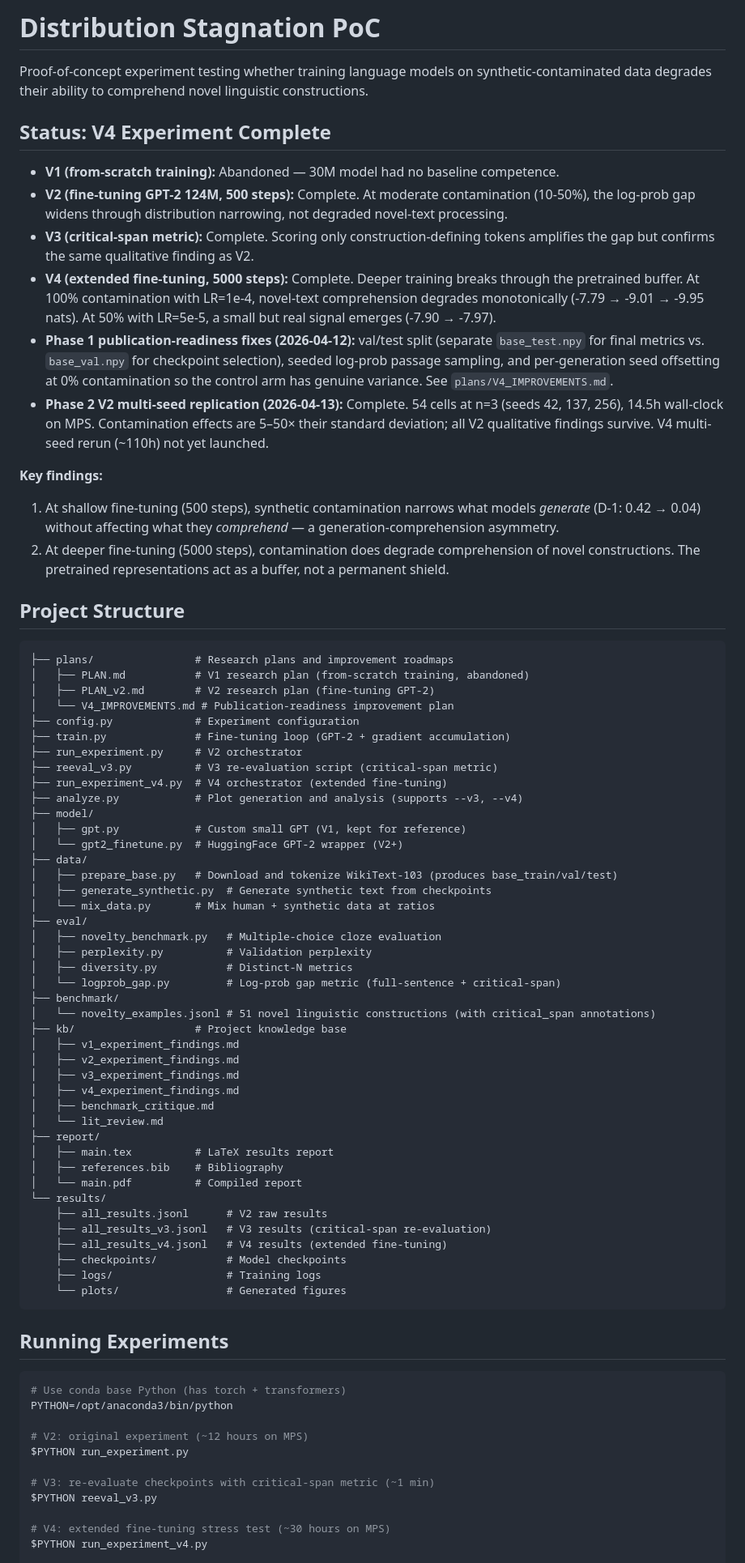
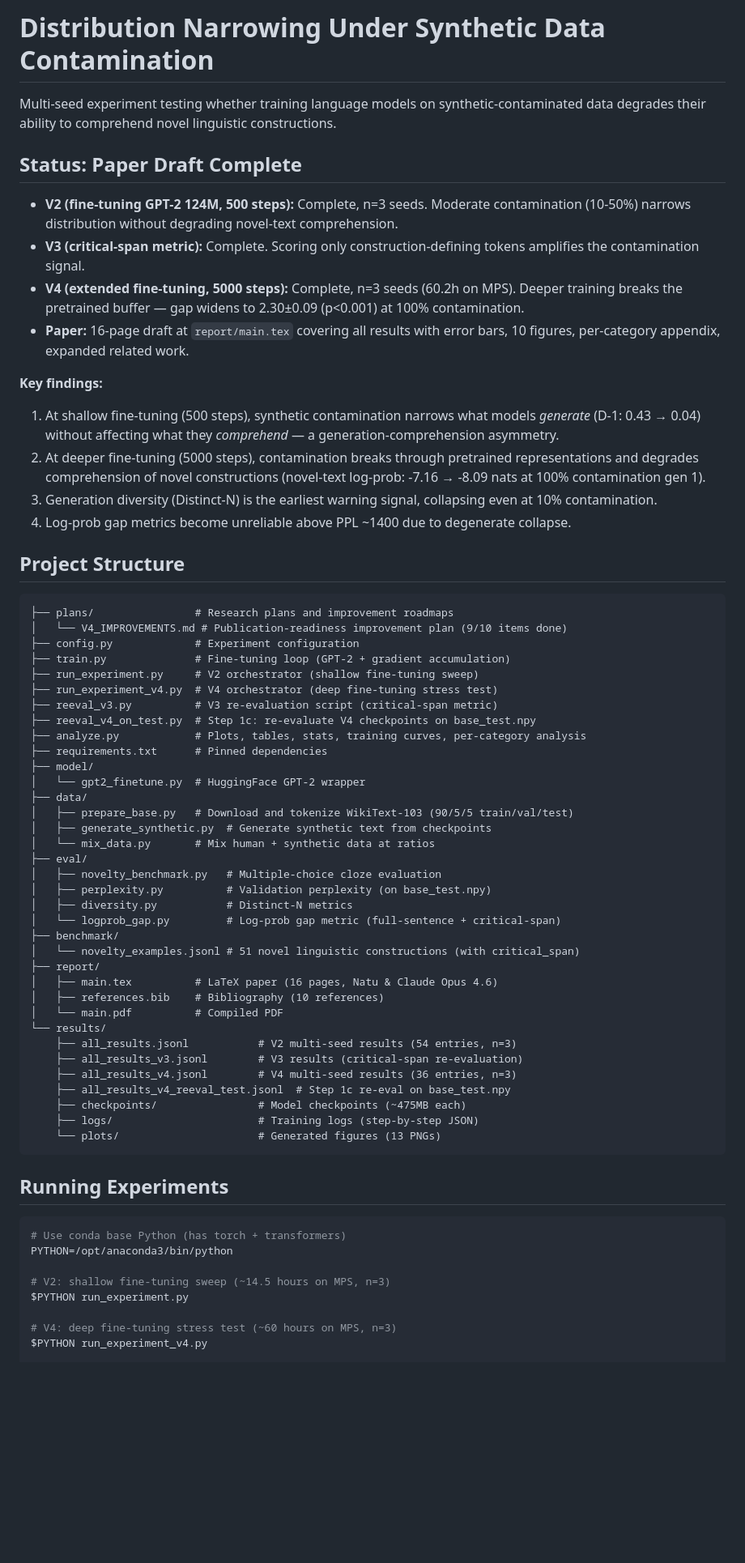
Before and after one commit to anatu/linguistic-degradation, a Markdown page: README.md, the part around one of its changes. Shown at 81% size. Drawn GitHub-style; blank space fills up the shorter version.

Commit message:
Update README to reflect V4 multi-seed completion and paper draft
Co-Authored-By: Claude Opus 4.6 (1M context) <noreply@anthropic.com>

````diff
--- a/README.md
+++ b/README.md
@@ -1,65 +1,58 @@
-# Distribution Stagnation PoC
+# Distribution Narrowing Under Synthetic Data Contamination
 
-Proof-of-concept experiment testing whether training language models on synthetic-contaminated data degrades their ability to comprehend novel linguistic constructions.
+Multi-seed experiment testing whether training language models on synthetic-contaminated data degrades their ability to comprehend novel linguistic constructions.
 
-## Status: V4 Experiment Complete
+## Status: Paper Draft Complete
 
-- **V1 (from-scratch training):** Abandoned — 30M model had no baseline competence.
-- **V2 (fine-tuning GPT-2 124M, 500 steps):** Complete. At moderate contamination (10-50%), the log-prob gap widens through distribution narrowing, not degraded novel-text processing.
-- **V3 (critical-span metric):** Complete. Scoring only construction-defining tokens amplifies the gap but confirms the same qualitative finding as V2.
-- **V4 (extended fine-tuning, 5000 steps):** Complete. Deeper training breaks through the pretrained buffer. At 100% contamination with LR=1e-4, novel-text comprehension degrades monotonically (-7.79 → -9.01 → -9.95 nats). At 50% with LR=5e-5, a small but real signal emerges (-7.90 → -7.97).
-- **Phase 1 publication-readiness fixes (2026-04-12):** val/test split (separate `base_test.npy` for final metrics vs. `base_val.npy` for checkpoint selection), seeded log-prob passage sampling, and per-generation seed offsetting at 0% contamination so the control arm has genuine variance. See `plans/V4_IMPROVEMENTS.md`.
-- **Phase 2 V2 multi-seed replication (2026-04-13):** Complete. 54 cells at n=3 (seeds 42, 137, 256), 14.5h wall-clock on MPS. Contamination effects are 5–50× their standard deviation; all V2 qualitative findings survive. V4 multi-seed rerun (~110h) not yet launched.
+- **V2 (fine-tuning GPT-2 124M, 500 steps):** Complete, n=3 seeds. Moderate contamination (10-50%) narrows distribution without degrading novel-text comprehension.
+- **V3 (critical-span metric):** Complete. Scoring only construction-defining tokens amplifies the contamination signal.
+- **V4 (extended fine-tuning, 5000 steps):** Complete, n=3 seeds (60.2h on MPS). Deeper training breaks the pretrained buffer — gap widens to 2.30±0.09 (p<0.001) at 100% contamination.
+- **Paper:** 16-page draft at `report/main.tex` covering all results with error bars, 10 figures, per-category appendix, expanded related work.
 
 **Key findings:**
-1. At shallow fine-tuning (500 steps), synthetic contamination narrows what models *generate* (D-1: 0.42 → 0.04) without affecting what they *comprehend* — a generation-comprehension asymmetry.
-2. At deeper fine-tuning (5000 steps), contamination does degrade comprehension of novel constructions. The pretrained representations act as a buffer, not a permanent shield.
+1. At shallow fine-tuning (500 steps), synthetic contamination narrows what models *generate* (D-1: 0.43 → 0.04) without affecting what they *comprehend* — a generation-comprehension asymmetry.
+2. At deeper fine-tuning (5000 steps), contamination breaks through pretrained representations and degrades comprehension of novel constructions (novel-text log-prob: -7.16 → -8.09 nats at 100% contamination gen 1).
+3. Generation diversity (Distinct-N) is the earliest warning signal, collapsing even at 10% contamination.
+4. Log-prob gap metrics become unreliable above PPL ~1400 due to degenerate collapse.
 
 ## Project Structure
 
 ```
 ├── plans/                # Research plans and improvement roadmaps
-│   ├── PLAN.md           # V1 research plan (from-scratch training, abandoned)
-│   ├── PLAN_v2.md        # V2 research plan (fine-tuning GPT-2)
-│   └── V4_IMPROVEMENTS.md # Publication-readiness improvement plan
+│   └── V4_IMPROVEMENTS.md # Publication-readiness improvement plan (9/10 items done)
 ├── config.py             # Experiment configuration
 ├── train.py              # Fine-tuning loop (GPT-2 + gradient accumulation)
-├── run_experiment.py     # V2 orchestrator
+├── run_experiment.py     # V2 orchestrator (shallow fine-tuning sweep)
+├── run_experiment_v4.py  # V4 orchestrator (deep fine-tuning stress test)
 ├── reeval_v3.py          # V3 re-evaluation script (critical-span metric)
-├── run_experiment_v4.py  # V4 orchestrator (extended fine-tuning)
-├── analyze.py            # Plot generation and analysis (supports --v3, --v4)
+├── reeval_v4_on_test.py  # Step 1c: re-evaluate V4 checkpoints on base_test.npy
+├── analyze.py            # Plots, tables, stats, training curves, per-category analysis
+├── requirements.txt      # Pinned dependencies
 ├── model/
-│   ├── gpt.py            # Custom small GPT (V1, kept for reference)
-│   └── gpt2_finetune.py  # HuggingFace GPT-2 wrapper (V2+)
+│   └── gpt2_finetune.py  # HuggingFace GPT-2 wrapper
 ├── data/
-│   ├── prepare_base.py   # Download and tokenize WikiText-103 (produces base_train/val/test)
+│   ├── prepare_base.py   # Download and tokenize WikiText-103 (90/5/5 train/val/test)
 │   ├── generate_synthetic.py  # Generate synthetic text from checkpoints
 │   └── mix_data.py       # Mix human + synthetic data at ratios
 ├── eval/
 │   ├── novelty_benchmark.py   # Multiple-choice cloze evaluation
-│   ├── perplexity.py          # Validation perplexity
+│   ├── perplexity.py          # Validation perplexity (on base_test.npy)
 │   ├── diversity.py           # Distinct-N metrics
 │   └── logprob_gap.py         # Log-prob gap metric (full-sentence + critical-span)
 ├── benchmark/
-│   └── novelty_examples.jsonl # 51 novel linguistic constructions (with critical_span annotations)
-├── kb/                   # Project knowledge base
-│   ├── v1_experiment_findings.md
-│   ├── v2_experiment_findings.md
-│   ├── v3_experiment_findings.md
-│   ├── v4_experiment_findings.md
-│   ├── benchmark_critique.md
-│   └── lit_review.md
+│   └── novelty_examples.jsonl # 51 novel linguistic constructions (with critical_span)
 ├── report/
-│   ├── main.tex          # LaTeX results report
-│   ├── references.bib    # Bibliography
-│   └── main.pdf          # Compiled report
+│   ├── main.tex          # LaTeX paper (16 pages, Natu & Claude Opus 4.6)
+│   ├── references.bib    # Bibliography (10 references)
+│   └── main.pdf          # Compiled PDF
 └── results/
-    ├── all_results.jsonl      # V2 raw results
-    ├── all_results_v3.jsonl   # V3 results (critical-span re-evaluation)
-    ├── all_results_v4.jsonl   # V4 results (extended fine-tuning)
-    ├── checkpoints/           # Model checkpoints
-    ├── logs/                  # Training logs
-    └── plots/                 # Generated figures
+    ├── all_results.jsonl           # V2 multi-seed results (54 entries, n=3)
+    ├── all_results_v3.jsonl        # V3 results (critical-span re-evaluation)
+    ├── all_results_v4.jsonl        # V4 multi-seed results (36 entries, n=3)
+    ├── all_results_v4_reeval_test.jsonl  # Step 1c re-eval on base_test.npy
+    ├── checkpoints/                # Model checkpoints (~475MB each)
+    ├── logs/                       # Training logs (step-by-step JSON)
+    └── plots/                      # Generated figures (13 PNGs)
 ```
 
 ## Running Experiments
@@ -68,12 +61,9 @@ Proof-of-concept experiment testing whether training language models on syntheti
 # Use conda base Python (has torch + transformers)
 PYTHON=/opt/anaconda3/bin/python
 
-# V2: original experiment (~12 hours on MPS)
+# V2: shallow fine-tuning sweep (~14.5 hours on MPS, n=3)
 $PYTHON run_experiment.py
 
-# V3: re-evaluate checkpoints with critical-span metric (~1 min)
-$PYTHON reeval_v3.py
-
-# V4: extended fine-tuning stress test (~30 hours on MPS)
+# V4: deep fine-tuning stress test (~60 hours on MPS, n=3)
 $PYTHON run_experiment_v4.py
 
````
Also changed, not shown: other parts of README.md (+14 -13 lines).
